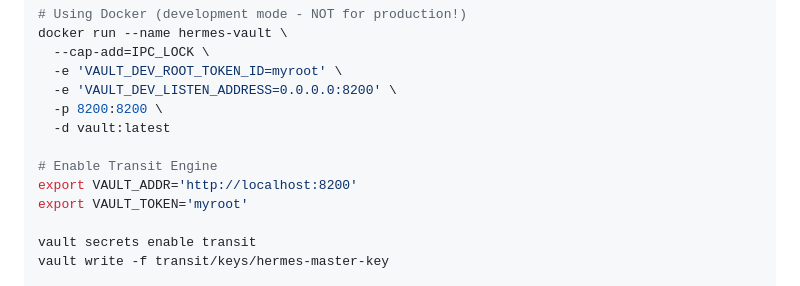
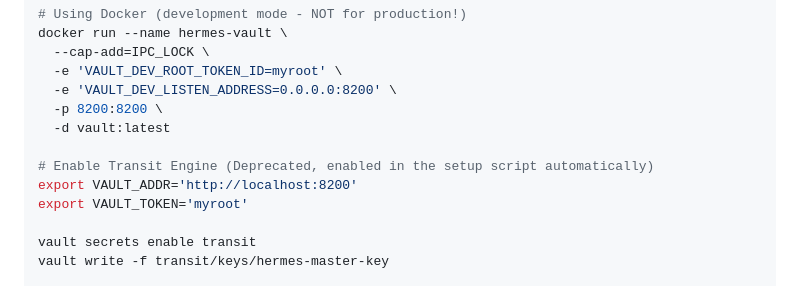
Before and after one commit to Ranaco/hermes, a Markdown page: apps/api/README.md, the part around the change. Rendered like a GitHub page.

```diff
--- a/apps/api/README.md
+++ b/apps/api/README.md
@@ -96,7 +96,7 @@ docker run --name hermes-vault \
   -p 8200:8200 \
   -d vault:latest
 
-# Enable Transit Engine
+# Enable Transit Engine (Deprecated, enabled in the setup script automatically)
 export VAULT_ADDR='http://localhost:8200'
 export VAULT_TOKEN='myroot'
 
```
